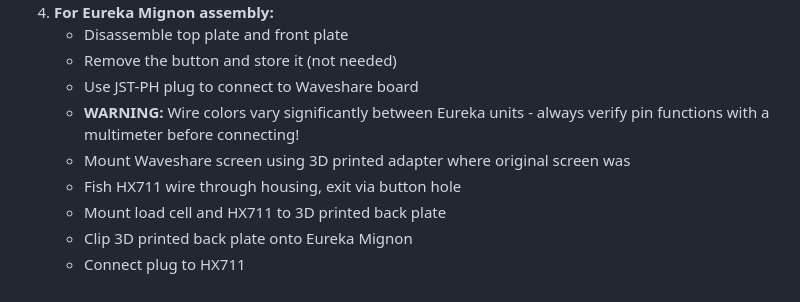
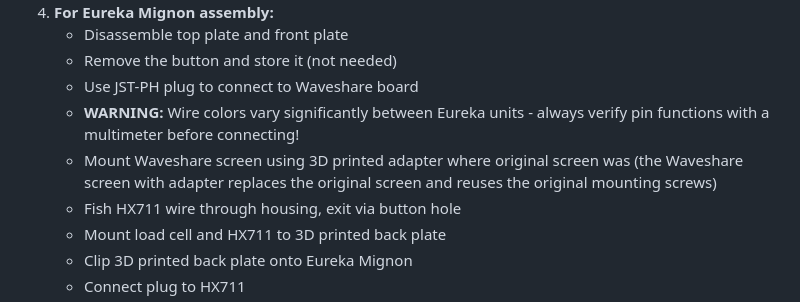
Before and after one commit to tb205gti/smart-grind-by-weight, a Markdown page: DOC.md, the part around the change. GitHub-like rendering.

Commit message:
docs: Clarify Waveshare screen installation details
Add clarification that the Waveshare screen with adapter replaces the original screen and reuses the original mounting screws for better installation instructions.

🤖 Generated with [Claude Code](https://claude.ai/code)

Co-Authored-By: Claude <noreply@anthropic.com>

```diff
--- a/DOC.md
+++ b/DOC.md
@@ -123,7 +123,7 @@ ESP32-S3 GND       →    Pin 4 (Ground)
    - Remove the button and store it (not needed)
    - Use JST-PH plug to connect to Waveshare board
    - **WARNING:** Wire colors vary significantly between Eureka units - always verify pin functions with a multimeter before connecting!
-   - Mount Waveshare screen using 3D printed adapter where original screen was
+   - Mount Waveshare screen using 3D printed adapter where original screen was (the Waveshare screen with adapter replaces the original screen and reuses the original mounting screws)
    - Fish HX711 wire through housing, exit via button hole
    - Mount load cell and HX711 to 3D printed back plate
    - Clip 3D printed back plate onto Eureka Mignon
```
